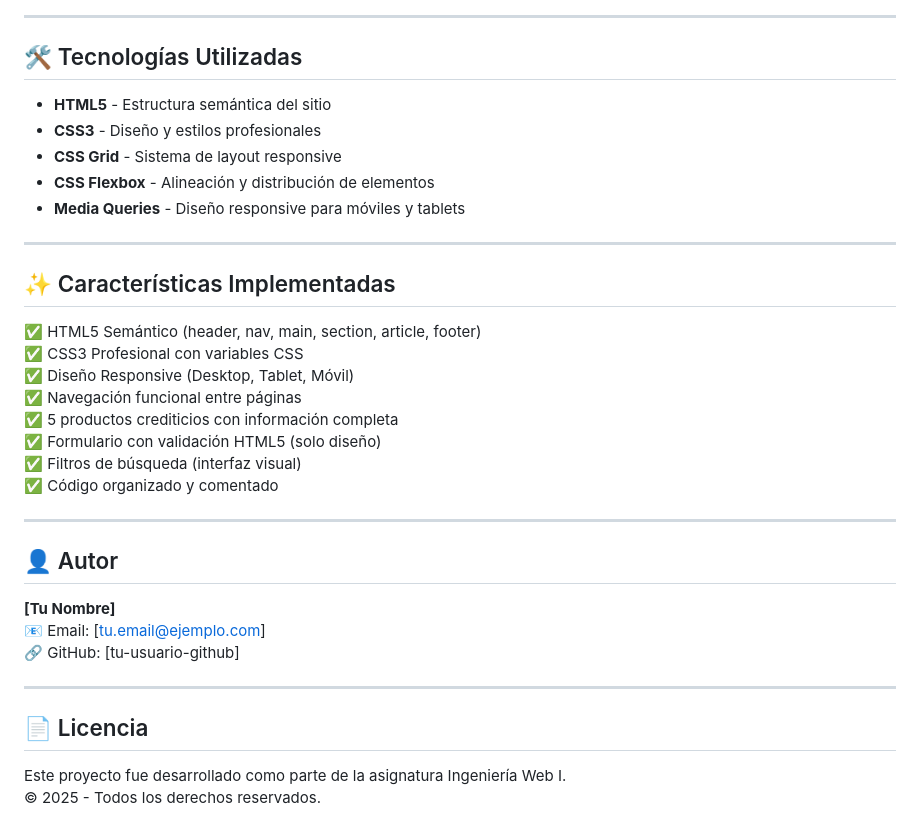
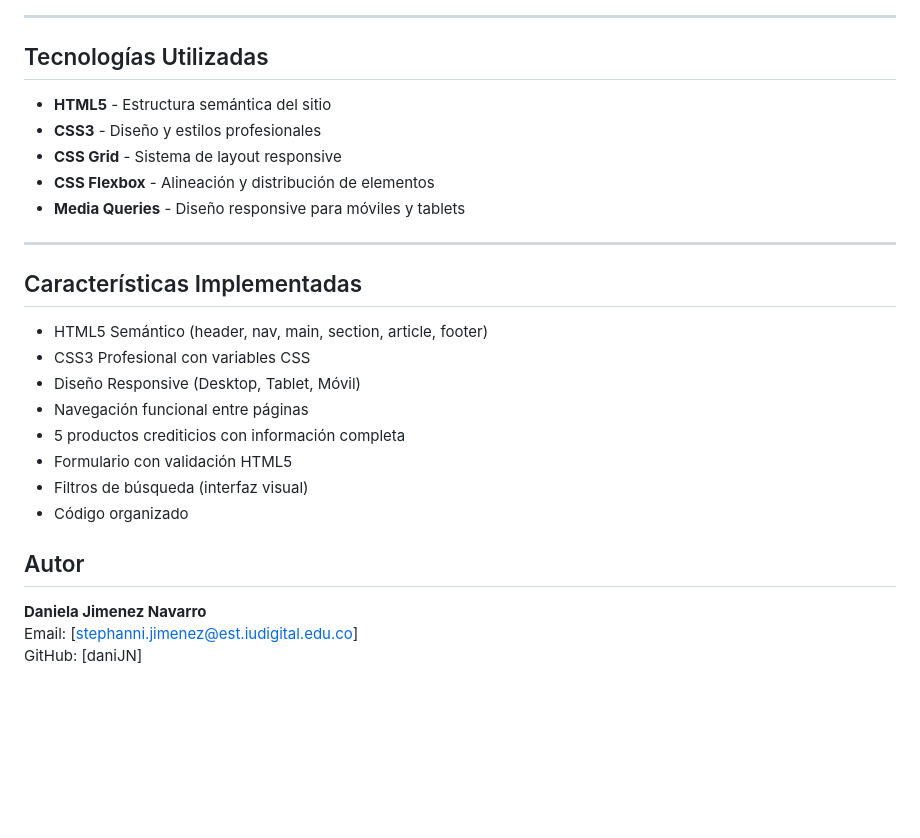
Before and after one commit to daniJN/creditsmart, a Markdown page: README.md, the part around the change printed below. Rendered like a GitHub page; blank space fills up the shorter version.

```diff
--- a/README.md
+++ b/README.md
@@ -66,7 +65,7 @@ CreditSmart/
 
 ---
 
-## 🛠️ Tecnologías Utilizadas
+##  Tecnologías Utilizadas
 
 - **HTML5** - Estructura semántica del sitio
 - **CSS3** - Diseño y estilos profesionales
@@ -76,28 +75,20 @@ CreditSmart/
 
 ---
 
-## ✨ Características Implementadas
+##  Características Implementadas
 
-✅ HTML5 Semántico (header, nav, main, section, article, footer)
-✅ CSS3 Profesional con variables CSS
-✅ Diseño Responsive (Desktop, Tablet, Móvil)
-✅ Navegación funcional entre páginas
-✅ 5 productos crediticios con información completa
-✅ Formulario con validación HTML5 (solo diseño)
-✅ Filtros de búsqueda (interfaz visual)
-✅ Código organizado y comentado
+- HTML5 Semántico (header, nav, main, section, article, footer)
+- CSS3 Profesional con variables CSS
+- Diseño Responsive (Desktop, Tablet, Móvil)
+- Navegación funcional entre páginas
+- 5 productos crediticios con información completa
+- Formulario con validación HTML5
+- Filtros de búsqueda (interfaz visual)
+- Código organizado
 
----
 
-## 👤 Autor
+##  Autor
 
-**[Tu Nombre]**
-📧 Email: [tu.email@ejemplo.com]
-🔗 GitHub: [tu-usuario-github]
-
----
-
-## 📄 Licencia
-
-Este proyecto fue desarrollado como parte de la asignatura Ingeniería Web I.
-© 2025 - Todos los derechos reservados.
+**Daniela Jimenez Navarro**
+ Email: [stephanni.jimenez@est.iudigital.edu.co]
+ GitHub: [daniJN]
```
Also changed, not shown: other parts of README.md (+23 -24 lines), images/capturas-de-pantalla.jpg (added), images/formulario_1.jpg (added), images/simulador_1.jpg (added), 2 other files.
